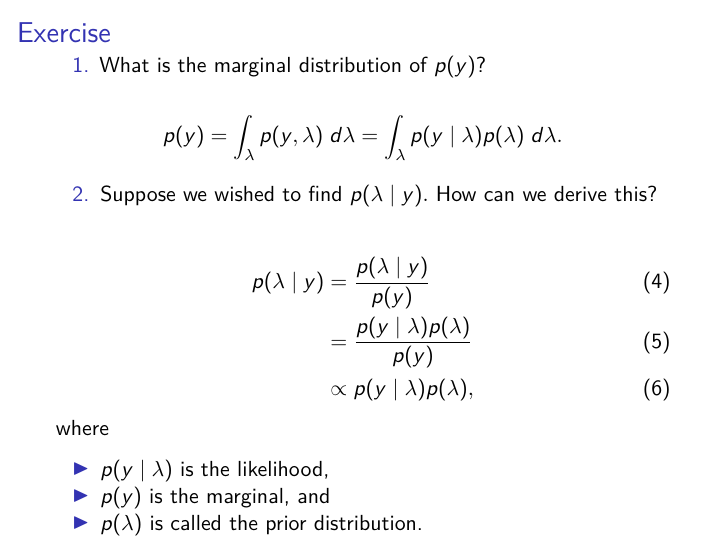
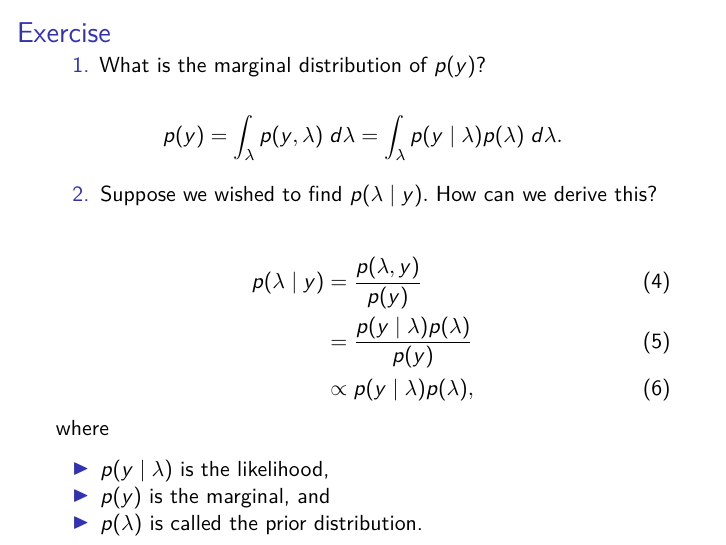
Before and after one commit to resteorts/generalized-linear-models, an R Markdown document (lectures/05-poisson-part2.Rmd): page 47 of 57. Rendered offline with R 4.5, knitr and Pandoc, then LaTeX, with nearby package versions; a font, style sheet, LaTeX package, included part or bibliography that could not be used is replaced or left out; common packages that the code uses without loading them are loaded.

Commit message:
update notes.

```diff
--- a/lectures/05-poisson-part2.Rmd
+++ b/lectures/05-poisson-part2.Rmd
@@ -575,7 +575,7 @@ $$p(y) = \int_{\lambda} p(y, \lambda) \; d \lambda = \int_{\lambda} p(y \mid \la
 2. Suppose we wished to find $p(\lambda \mid y).$ How can we derive this?
 
 \begin{align}
-p(\lambda \mid y) &= \frac{p(\lambda \mid y)}{p(y)} \\
+p(\lambda \mid y) &= \frac{p(\lambda, y)}{p(y)} \\
 &= \frac{p(y \mid \lambda) p(\lambda)}{p(y)} \\
 & \propto p(y \mid \lambda) p(\lambda),
 \end{align}
```
Also changed, not shown: lectures/05-poisson-part2.pdf, 1 other file.
